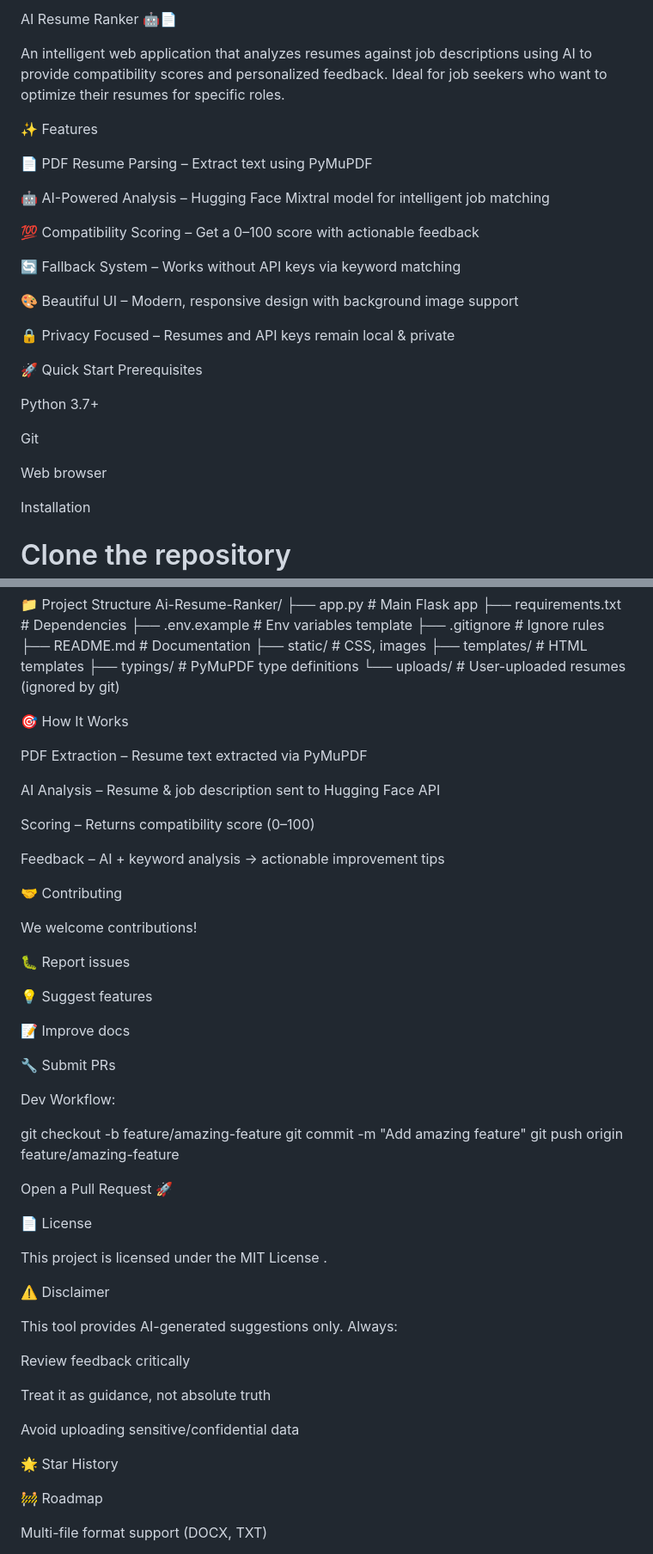
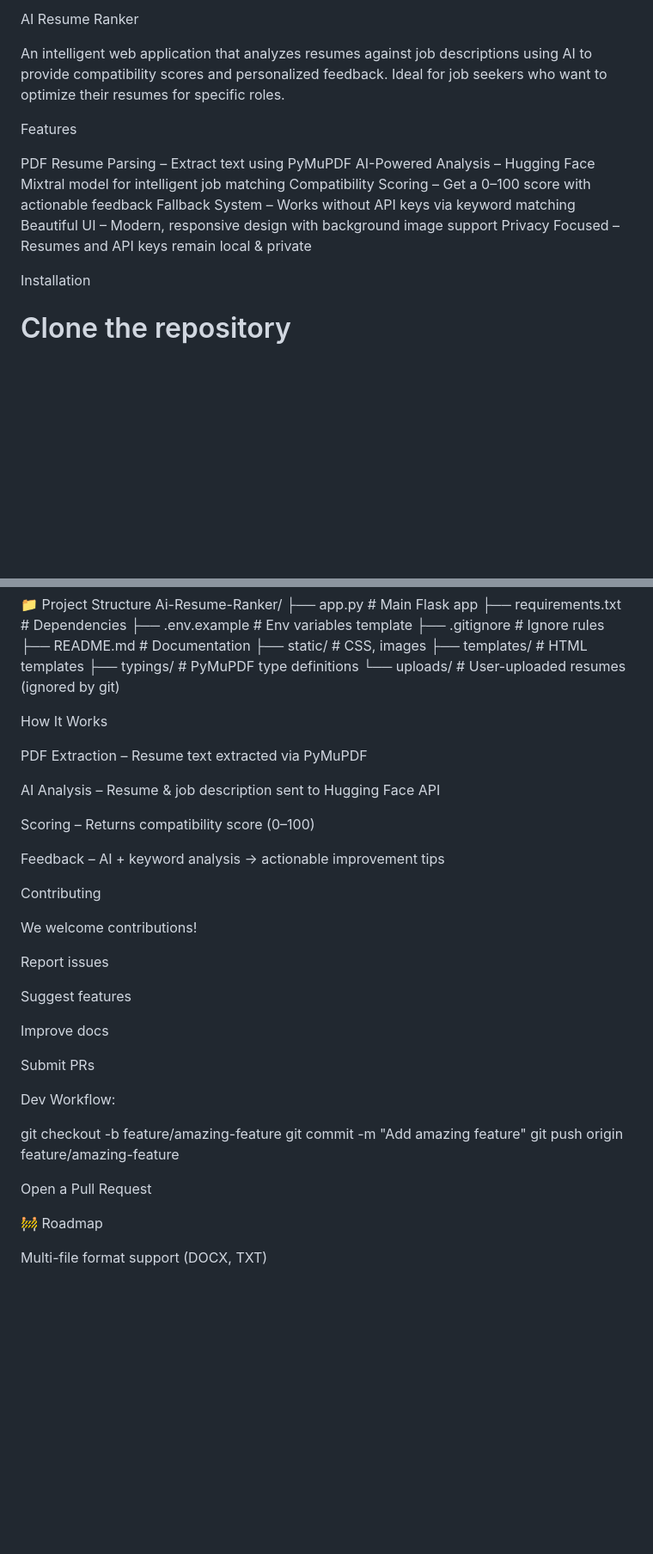
Before and after one commit to altshift7/Ai-Resume-Ranker, a Markdown page: README.md, 2 parts joined by grey strips. Shown at 86% size. Rendered like a GitHub page; blank space fills up the shorter version.

```diff
--- a/README.md
+++ b/README.md
@@ -1,30 +1,18 @@
-AI Resume Ranker 🤖📄
+AI Resume Ranker
 
 An intelligent web application that analyzes resumes against job descriptions using AI to provide compatibility scores and personalized feedback.
 Ideal for job seekers who want to optimize their resumes for specific roles.
 
-✨ Features
+ Features
 
-📄 PDF Resume Parsing – Extract text using PyMuPDF
+ PDF Resume Parsing – Extract text using PyMuPDF
+ AI-Powered Analysis – Hugging Face Mixtral model for intelligent job matching
+ Compatibility Scoring – Get a 0–100 score with actionable feedback
+ Fallback System – Works without API keys via keyword matching
+ Beautiful UI – Modern, responsive design with background image support
+ Privacy Focused – Resumes and API keys remain local & private
 
-🤖 AI-Powered Analysis – Hugging Face Mixtral model for intelligent job matching
 
-💯 Compatibility Scoring – Get a 0–100 score with actionable feedback
-
-🔄 Fallback System – Works without API keys via keyword matching
-
-🎨 Beautiful UI – Modern, responsive design with background image support
-
-🔒 Privacy Focused – Resumes and API keys remain local & private
-
-🚀 Quick Start
-Prerequisites
-
-Python 3.7+
-
-Git
-
-Web browser
 
 Installation
 # Clone the repository
@@ -100,7 +89,7 @@ Ai-Resume-Ranker/
 ├── typings/            # PyMuPDF type definitions
 └── uploads/            # User-uploaded resumes (ignored by git)
 
-🎯 How It Works
+ How It Works
 
 PDF Extraction – Resume text extracted via PyMuPDF
 
@@ -110,17 +99,17 @@ Scoring – Returns compatibility score (0–100)
 
 Feedback – AI + keyword analysis → actionable improvement tips
 
-🤝 Contributing
+ Contributing
 
 We welcome contributions!
 
-🐛 Report issues
+ Report issues
 
-💡 Suggest features
+ Suggest features
 
-📝 Improve docs
+ Improve docs
 
-🔧 Submit PRs
+ Submit PRs
 
 Dev Workflow:
 
@@ -129,24 +118,9 @@ git commit -m "Add amazing feature"
 git push origin feature/amazing-feature
 
 
-Open a Pull Request 🚀
+Open a Pull Request
 
-📄 License
 
-This project is licensed under the MIT License
-.
-
-⚠️ Disclaimer
-
-This tool provides AI-generated suggestions only. Always:
-
-Review feedback critically
-
-Treat it as guidance, not absolute truth
-
-Avoid uploading sensitive/confidential data
-
-🌟 Star History
 
 🚧 Roadmap
 
```
Also changed, not shown: other parts of README.md (+2 -1 lines).
